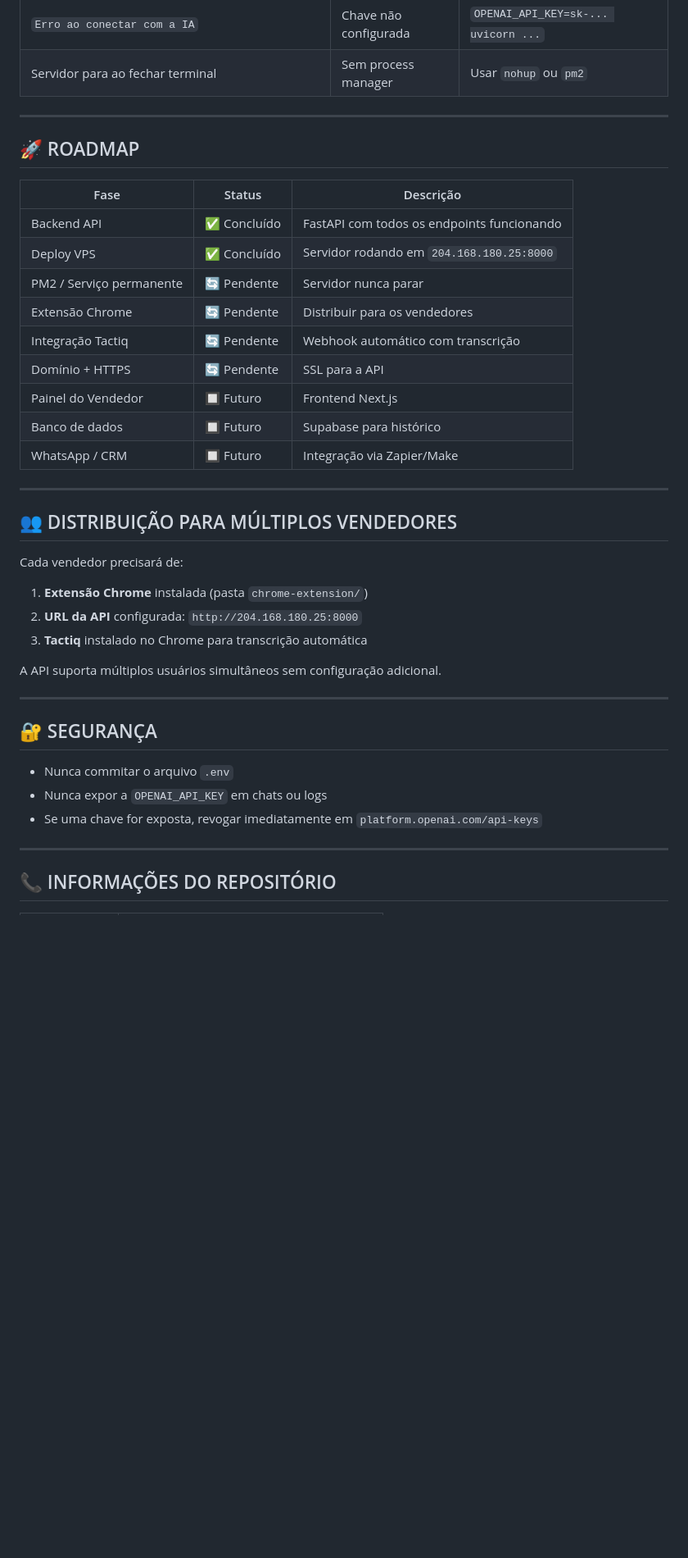
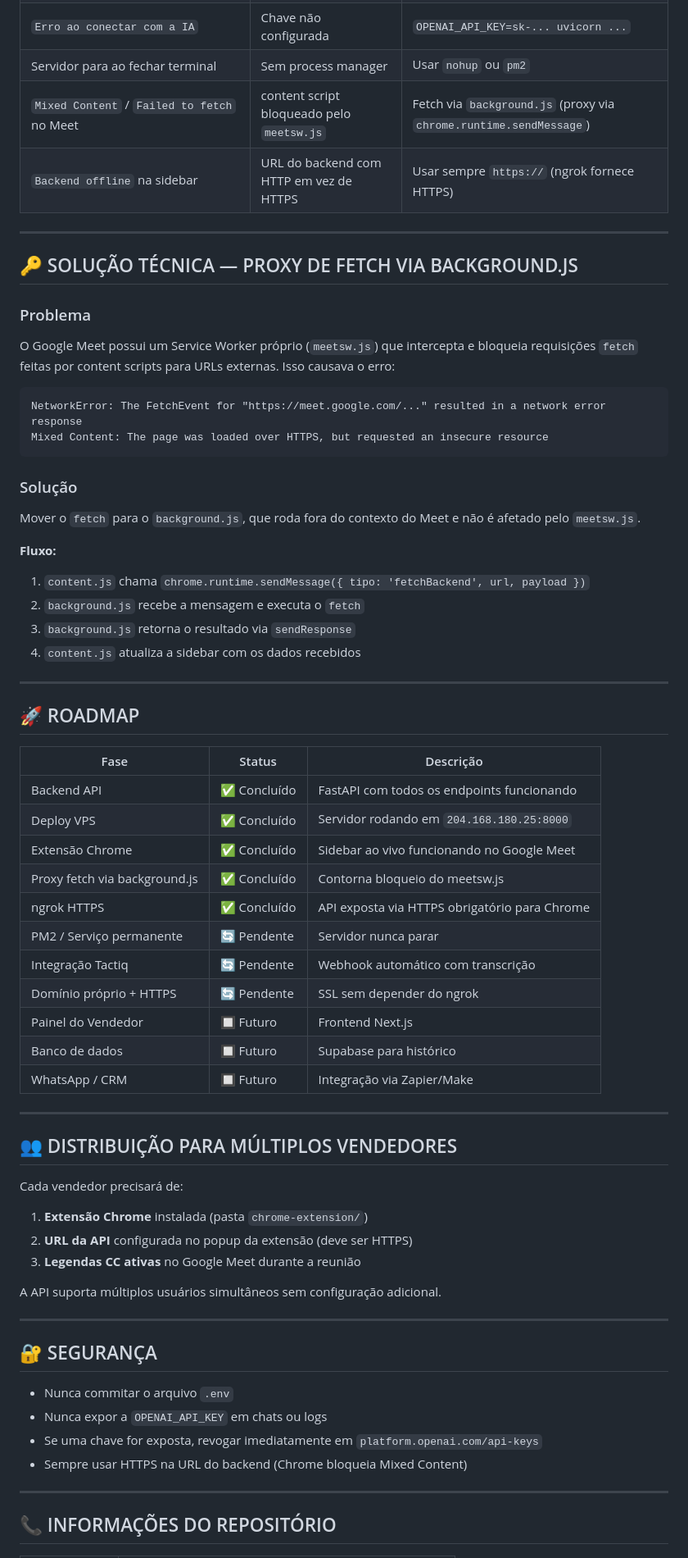
Before and after one commit to fasterdrible-lab/SALE-IA, a Markdown page: DOCUMENTACAO_PROJETO.md, the part around one of its changes. Shown at 82% size. GitHub-like rendering; blank space fills up the shorter version.

Commit message:
Update DOCUMENTACAO_PROJETO.md with complete project documentation

````diff
--- a/DOCUMENTACAO_PROJETO.md
+++ b/DOCUMENTACAO_PROJETO.md
@@ -164,6 +173,29 @@ uvicorn api.main:app --reload --port 8000
 | `Client.__init__() got an unexpected keyword argument 'proxies'` | openai versão antiga | `pip install --upgrade openai` |
 | `Erro ao conectar com a IA` | Chave não configurada | `OPENAI_API_KEY=sk-... uvicorn ...` |
 | Servidor para ao fechar terminal | Sem process manager | Usar `nohup` ou `pm2` |
+| `Mixed Content` / `Failed to fetch` no Meet | content script bloqueado pelo `meetsw.js` | Fetch via `background.js` (proxy via `chrome.runtime.sendMessage`) |
+| `Backend offline` na sidebar | URL do backend com HTTP em vez de HTTPS | Usar sempre `https://` (ngrok fornece HTTPS) |
+
+---
+
+## 🔑 SOLUÇÃO TÉCNICA — PROXY DE FETCH VIA BACKGROUND.JS
+
+### Problema
+O Google Meet possui um Service Worker próprio (`meetsw.js`) que intercepta e bloqueia requisições `fetch` feitas por content scripts para URLs externas. Isso causava o erro:
+
+```
+NetworkError: The FetchEvent for "https://meet.google.com/..." resulted in a network error response
+Mixed Content: The page was loaded over HTTPS, but requested an insecure resource
+```
+
+### Solução
+Mover o `fetch` para o `background.js`, que roda fora do contexto do Meet e não é afetado pelo `meetsw.js`.
+
+**Fluxo:**
+1. `content.js` chama `chrome.runtime.sendMessage({ tipo: 'fetchBackend', url, payload })`
+2. `background.js` recebe a mensagem e executa o `fetch`
+3. `background.js` retorna o resultado via `sendResponse`
+4. `content.js` atualiza a sidebar com os dados recebidos
 
 ---
 
@@ -173,10 +205,12 @@ uvicorn api.main:app --reload --port 8000
 |------|--------|-----------|
 | Backend API | ✅ Concluído | FastAPI com todos os endpoints funcionando |
 | Deploy VPS | ✅ Concluído | Servidor rodando em `204.168.180.25:8000` |
+| Extensão Chrome | ✅ Concluído | Sidebar ao vivo funcionando no Google Meet |
+| Proxy fetch via background.js | ✅ Concluído | Contorna bloqueio do meetsw.js |
+| ngrok HTTPS | ✅ Concluído | API exposta via HTTPS obrigatório para Chrome |
 | PM2 / Serviço permanente | 🔄 Pendente | Servidor nunca parar |
-| Extensão Chrome | 🔄 Pendente | Distribuir para os vendedores |
 | Integração Tactiq | 🔄 Pendente | Webhook automático com transcrição |
-| Domínio + HTTPS | 🔄 Pendente | SSL para a API |
+| Domínio próprio + HTTPS | 🔄 Pendente | SSL sem depender do ngrok |
 | Painel do Vendedor | 🔲 Futuro | Frontend Next.js |
 | Banco de dados | 🔲 Futuro | Supabase para histórico |
 | WhatsApp / CRM | 🔲 Futuro | Integração via Zapier/Make |
@@ -187,8 +221,8 @@ uvicorn api.main:app --reload --port 8000
 
 Cada vendedor precisará de:
 1. **Extensão Chrome** instalada (pasta `chrome-extension/`)
-2. **URL da API** configurada: `http://204.168.180.25:8000`
-3. **Tactiq** instalado no Chrome para transcrição automática
+2. **URL da API** configurada no popup da extensão (deve ser HTTPS)
+3. **Legendas CC ativas** no Google Meet durante a reunião
 
 A API suporta múltiplos usuários simultâneos sem configuração adicional.
 
@@ -199,6 +233,7 @@ A API suporta múltiplos usuários simultâneos sem configuração adicional.
 - Nunca commitar o arquivo `.env`
 - Nunca expor a `OPENAI_API_KEY` em chats ou logs
 - Se uma chave for exposta, revogar imediatamente em `platform.openai.com/api-keys`
+- Sempre usar HTTPS na URL do backend (Chrome bloqueia Mixed Content)
 
 ---
 
````
Also changed, not shown: other parts of DOCUMENTACAO_PROJETO.md (+34 -25 lines).
